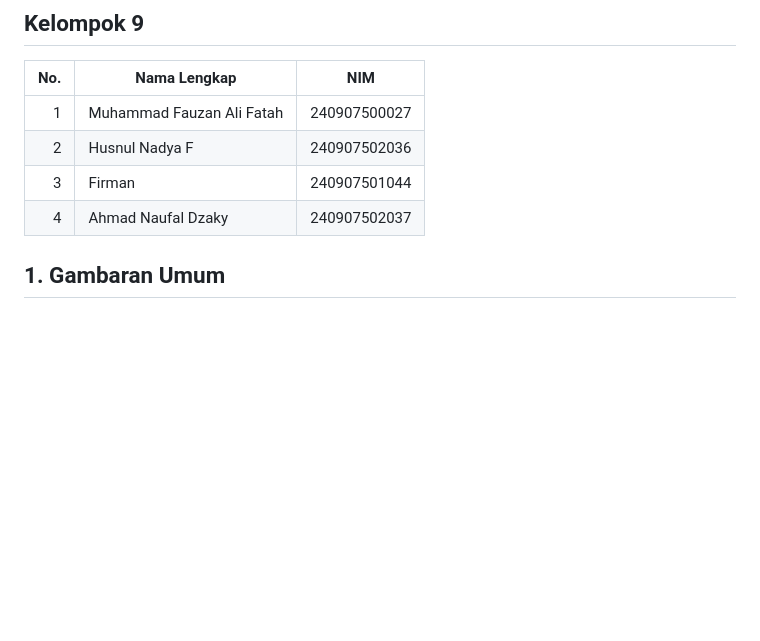
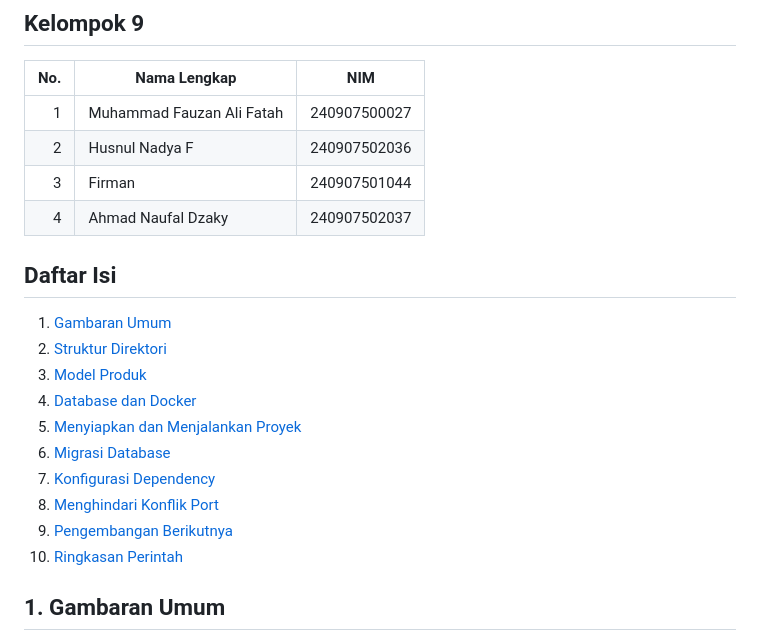
Before and after one commit to Fauzanalifatah/Database-Kelompok-9, a Markdown page: README.md, the part around the change. Rendered like a GitHub page; blank space fills up the shorter version.

Commit message:
docs: add README table of contents
Co-authored-by: Copilot <223556219+Copilot@users.noreply.github.com>

```diff
--- a/README.md
+++ b/README.md
@@ -8,6 +8,19 @@
 | 2 | Husnul Nadya F | 240907502036 |
 | 3 | Firman | 240907501044 |
 | 4 | Ahmad Naufal Dzaky | 240907502037 |
+
+## Daftar Isi
+
+1. [Gambaran Umum](#1-gambaran-umum)
+2. [Struktur Direktori](#2-struktur-direktori)
+3. [Model Produk](#3-model-produk)
+4. [Database dan Docker](#4-database-dan-docker)
+5. [Menyiapkan dan Menjalankan Proyek](#5-menyiapkan-dan-menjalankan-proyek)
+6. [Migrasi Database](#6-migrasi-database)
+7. [Konfigurasi Dependency](#7-konfigurasi-dependency)
+8. [Menghindari Konflik Port](#8-menghindari-konflik-port)
+9. [Pengembangan Berikutnya](#9-pengembangan-berikutnya)
+10. [Ringkasan Perintah](#10-ringkasan-perintah)
 
 ## 1. Gambaran Umum
 
```
